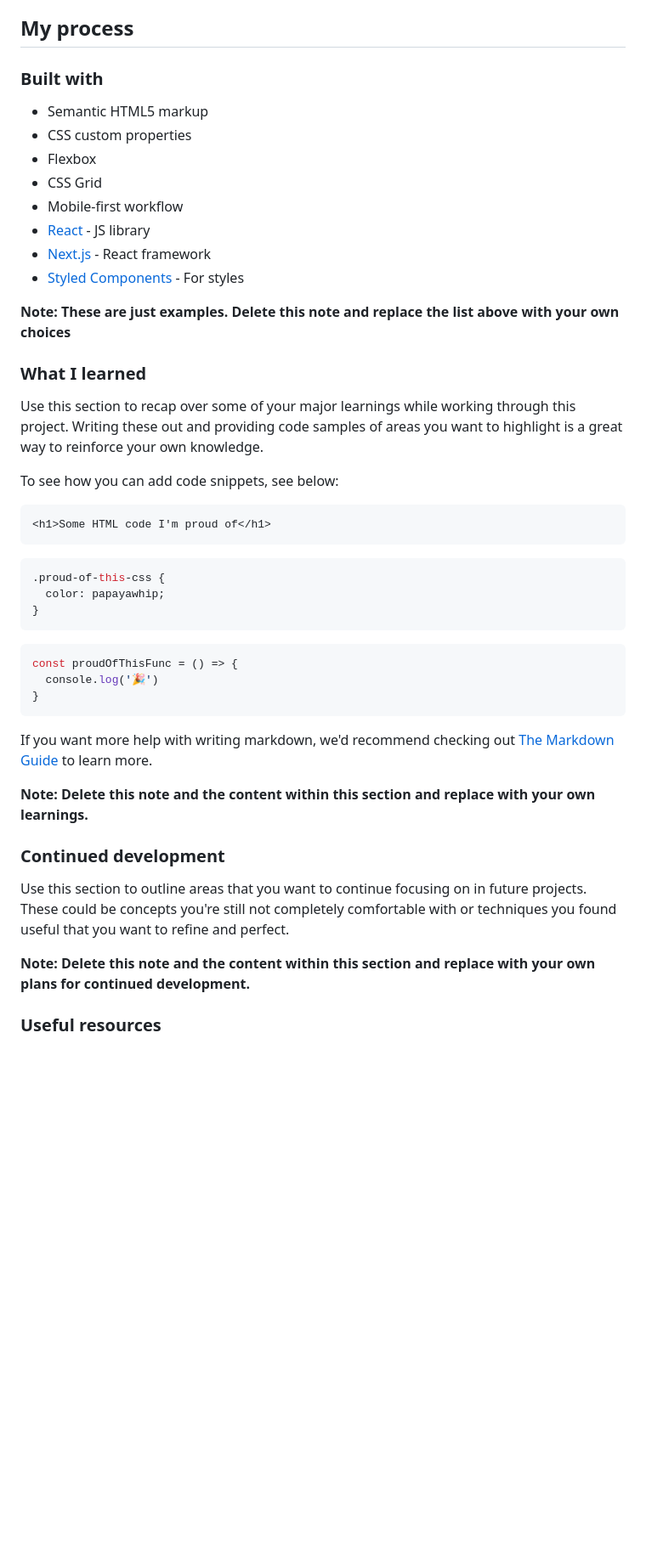
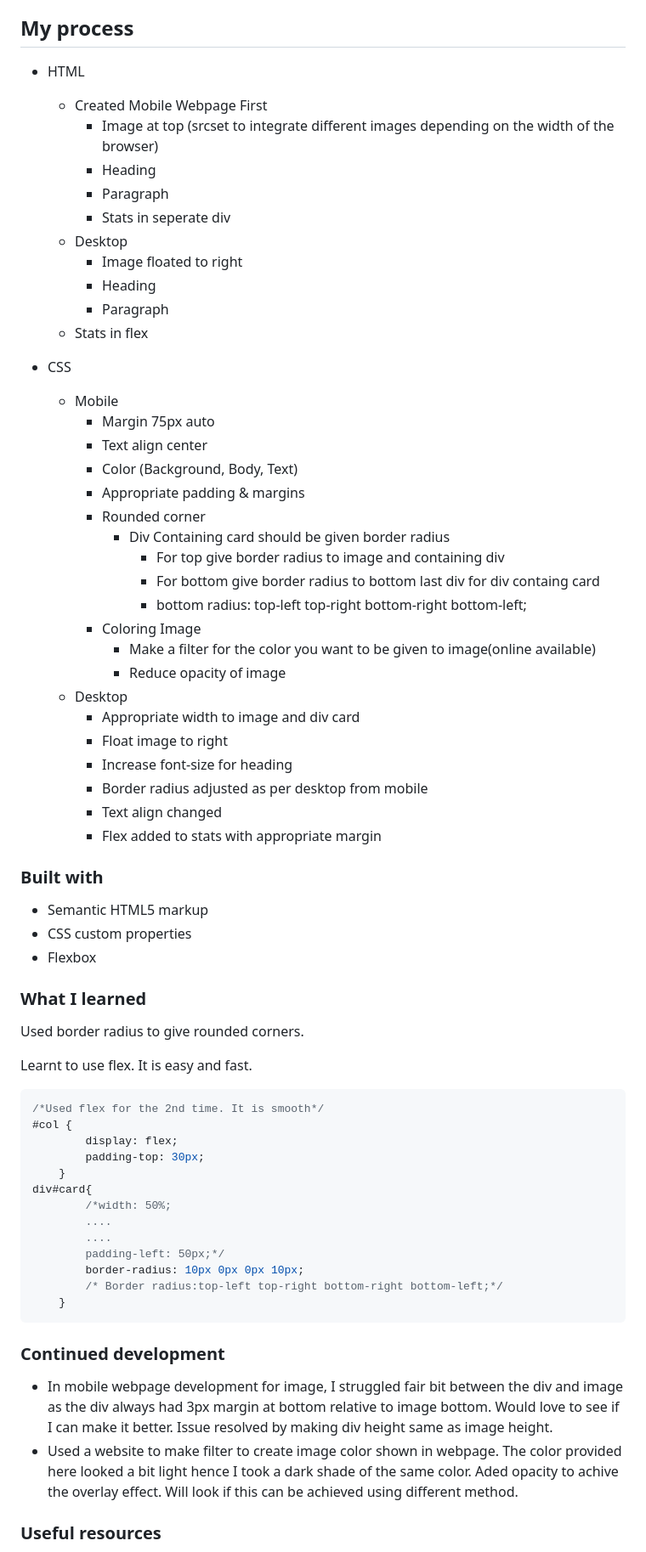
Before and after one commit to DamnItAzriel/stats-preview-card-component, a Markdown page: README-template.md, the part around the change printed below. Shown: that part at 85% size. Rendered like a GitHub page; blank space fills up the shorter version.

Commit message:
Updated readme.md and added screenshots

````diff
--- a/README-template.md
+++ b/README-template.md
@@ -45,48 +38,68 @@ Then crop/optimize/edit your image however you like, add it to your project, and
 
 ## My process
+- HTML
+  - Created Mobile Webpage First
+    - Image at top (srcset to integrate different images depending on the width of the browser)
+    - Heading
+    - Paragraph
+    - Stats in seperate div
+  - Desktop
+    - Image floated to right
+    - Heading
+    - Paragraph
+  - Stats in flex
+
+- CSS
+  - Mobile
+    - Margin 75px auto
+    - Text align center
+    - Color (Background, Body, Text)
+    - Appropriate padding & margins
+    - Rounded corner
+      - Div Containing card should be given border radius
+        - For top give border radius to image and containing div
+        - For bottom give border radius to bottom last div for div containg card
+        - bottom radius: top-left top-right bottom-right bottom-left;
+    - Coloring Image
+      - Make a filter for the color you want to be given to image(online available)
+      - Reduce opacity of image
+  - Desktop
+    - Appropriate width to image and div card
+    - Float image to right
+    - Increase font-size for heading
+    - Border radius adjusted as per desktop from mobile
+    - Text align changed
+    - Flex added to stats with appropriate margin
 
 ### Built with
 
 - Semantic HTML5 markup
 - CSS custom properties
 - Flexbox
-- CSS Grid
-- Mobile-first workflow
-- [React](https://reactjs.org/) - JS library
-- [Next.js](https://nextjs.org/) - React framework
-- [Styled Components](https://styled-components.com/) - For styles
-
-**Note: These are just examples. Delete this note and replace the list above with your own choices**
 
 ### What I learned
 
-Use this section to recap over some of your major learnings while working through this project. Writing these out and providing code samples of areas you want to highlight is a great way to reinforce your own knowledge.
+Used border radius to give rounded corners.
 
-To see how you can add code snippets, see below:
-
-```html
-<h1>Some HTML code I'm proud of</h1>
+Learnt to use flex. It is easy and fast.
+```css
+/*Used flex for the 2nd time. It is smooth*/
+#col {
+        display: flex;
+        padding-top: 30px;
+    }
+div#card{
+        /*width: 50%;
+        ....
+        ....
+        padding-left: 50px;*/
+        border-radius: 10px 0px 0px 10px;
+        /* Border radius:top-left top-right bottom-right bottom-left;*/
+    }
 ```
-```css
-.proud-of-this-css {
-  color: papayawhip;
-}
-```
-```js
-const proudOfThisFunc = () => {
-  console.log('🎉')
-}
-```
-
-If you want more help with writing markdown, we'd recommend checking out [The Markdown Guide](https://www.markdownguide.org/) to learn more.
-
-**Note: Delete this note and the content within this section and replace with your own learnings.**
-
 ### Continued development
-
-Use this section to outline areas that you want to continue focusing on in future projects. These could be concepts you're still not completely comfortable with or techniques you found useful that you want to refine and perfect.
-
-**Note: Delete this note and the content within this section and replace with your own plans for continued development.**
+- In mobile webpage development for image, I struggled fair bit between the div and image as the div always had 3px margin at bottom relative to image bottom. Would love to see if I can make it better. Issue resolved by making div height same as image height.
+- Used a website to make filter to create image color shown in webpage. The color provided here looked a bit light hence I took a dark shade of the same color. Aded opacity to achive the overlay effect. Will look if this can be achieved using different method.
 
 ### Useful resources
 
````
Also changed, not shown: other parts of README-template.md (+11 -24 lines), README.md (deleted, +0 -91 lines), frontend-mentor-stats-preview-card-component-desktop.png (added), frontend-mentor-stats-preview-card-component-mobile.png (added).
